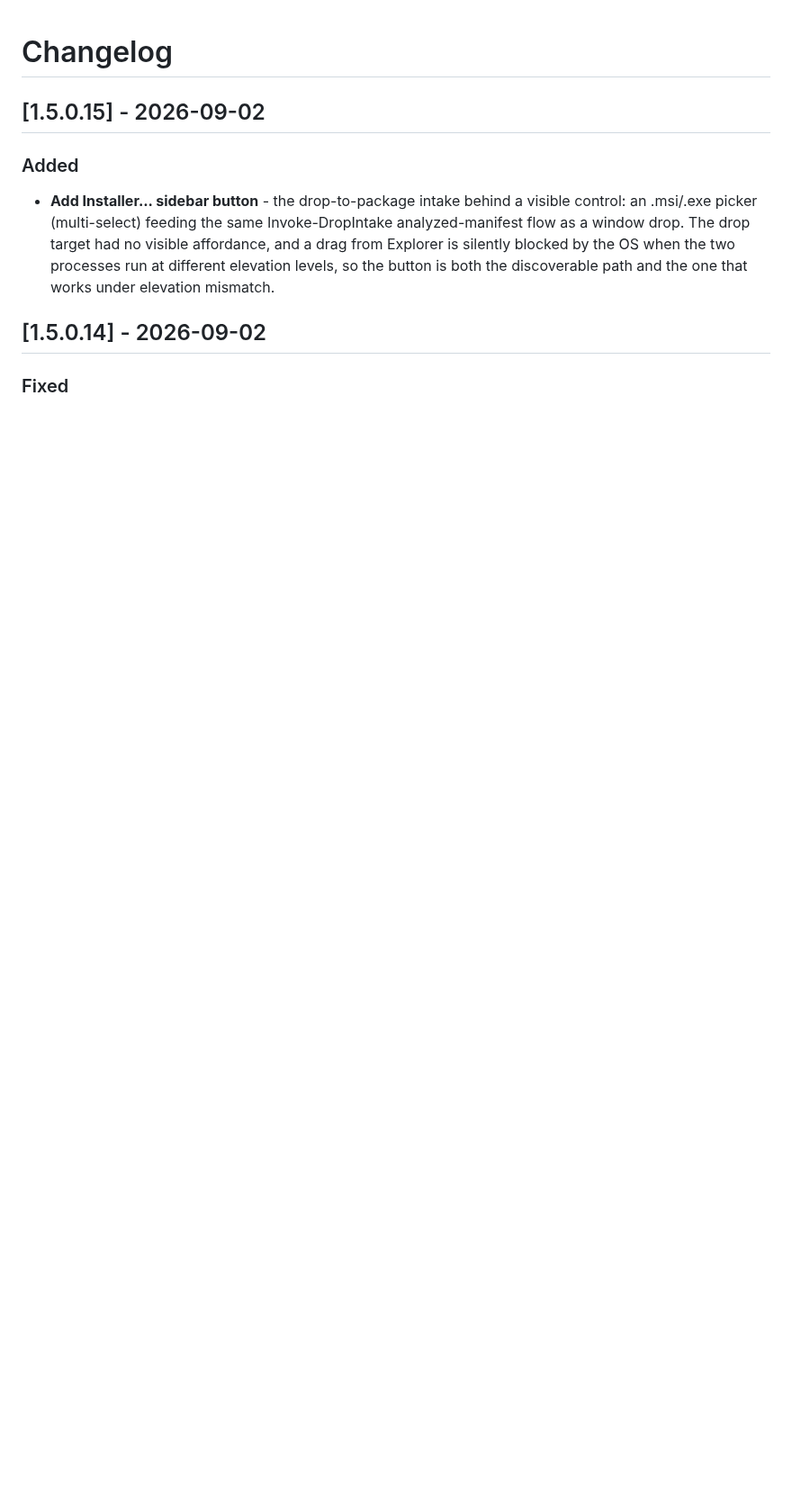
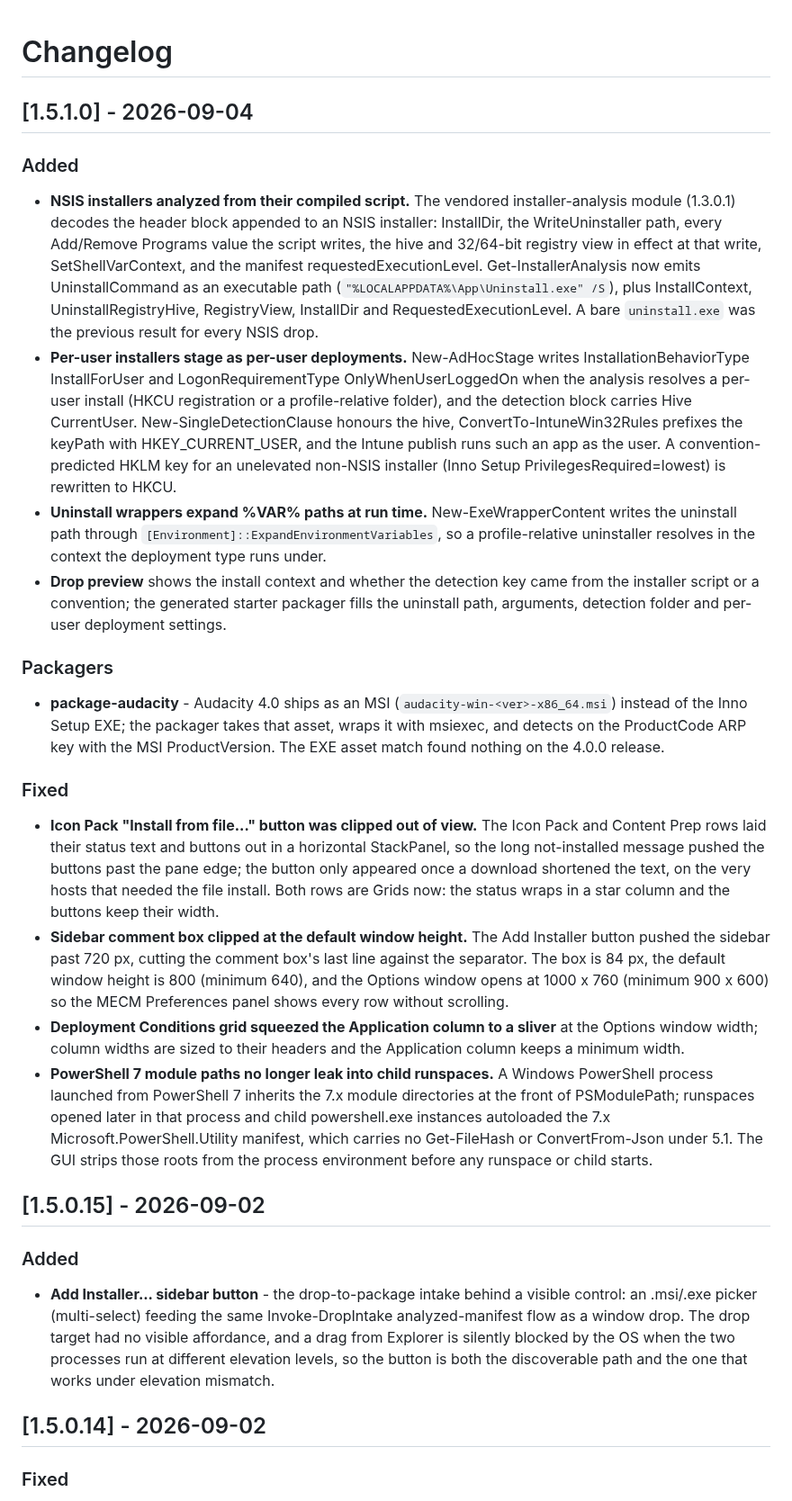
Before and after one commit to jasonulbright/app-packager, a Markdown page: CHANGELOG.md, the part around the change. Shown at 90% size. Rendered like a GitHub page; blank space fills up the shorter version.

Commit message:
NSIS installers analyzed from their compiled script; per-user drops stage as user-context deployments; release 1.5.1.0
Vendors installer-analysis 1.3.0.1. Get-InstallerAnalysis emits an
executable uninstall path, the install context, the ARP hive and
registry view; New-AdHocStage writes InstallForUser /
OnlyWhenUserLoggedOn and an HKCU detection hive for per-user installers;
the detection clause builder, the Intune rule mapping and the Intune
publish honour the hive and context; EXE uninstall wrappers expand %VAR%
paths at run time. package-audacity moves to the 4.0 MSI asset.

GUI: the process strips PowerShell 7 module roots from PSModulePath
before any runspace or child starts; the Icon Pack and Content Prep rows
keep their buttons visible under a long status; the default window
height is 800, the Options window opens at 1000 x 760, and the
Deployment Conditions grid sizes its columns to their headers.

Co-Authored-By: Claude Fable 5.1 <noreply@anthropic.com>

```diff
--- a/CHANGELOG.md
+++ b/CHANGELOG.md
@@ -1,4 +1,71 @@
 # Changelog
+
+## [1.5.1.0] - 2026-09-04
+
+### Added
+
+- **NSIS installers analyzed from their compiled script.** The vendored
+  installer-analysis module (1.3.0.1) decodes the header block appended
+  to an NSIS installer: InstallDir, the WriteUninstaller path, every
+  Add/Remove Programs value the script writes, the hive and 32/64-bit
+  registry view in effect at that write, SetShellVarContext, and the
+  manifest requestedExecutionLevel. Get-InstallerAnalysis now emits
+  UninstallCommand as an executable path
+  (`"%LOCALAPPDATA%\App\Uninstall.exe" /S`), plus InstallContext,
+  UninstallRegistryHive, RegistryView, InstallDir and
+  RequestedExecutionLevel. A bare `uninstall.exe` was the previous
+  result for every NSIS drop.
+- **Per-user installers stage as per-user deployments.** New-AdHocStage
+  writes InstallationBehaviorType InstallForUser and LogonRequirementType
+  OnlyWhenUserLoggedOn when the analysis resolves a per-user install
+  (HKCU registration or a profile-relative folder), and the detection
+  block carries Hive CurrentUser. New-SingleDetectionClause honours the
+  hive, ConvertTo-IntuneWin32Rules prefixes the keyPath with
+  HKEY_CURRENT_USER, and the Intune publish runs such an app as the user.
+  A convention-predicted HKLM key for an unelevated non-NSIS installer
+  (Inno Setup PrivilegesRequired=lowest) is rewritten to HKCU.
+- **Uninstall wrappers expand %VAR% paths at run time.**
+  New-ExeWrapperContent writes the uninstall path through
+  `[Environment]::ExpandEnvironmentVariables`, so a profile-relative
+  uninstaller resolves in the context the deployment type runs under.
+- **Drop preview** shows the install context and whether the detection
+  key came from the installer script or a convention; the generated
+  starter packager fills the uninstall path, arguments, detection folder
+  and per-user deployment settings.
+
+### Packagers
+
+- **package-audacity** - Audacity 4.0 ships as an MSI
+  (`audacity-win-<ver>-x86_64.msi`) instead of the Inno Setup EXE; the
+  packager takes that asset, wraps it with msiexec, and detects on the
+  ProductCode ARP key with the MSI ProductVersion. The EXE asset match
+  found nothing on the 4.0.0 release.
+
+### Fixed
+
+- **Icon Pack "Install from file..." button was clipped out of view.** The
+  Icon Pack and Content Prep rows laid their status text and buttons out
+  in a horizontal StackPanel, so the long not-installed message pushed
+  the buttons past the pane edge; the button only appeared once a
+  download shortened the text, on the very hosts that needed the file
+  install. Both rows are Grids now: the status wraps in a star column
+  and the buttons keep their width.
+- **Sidebar comment box clipped at the default window height.** The Add
+  Installer button pushed the sidebar past 720 px, cutting the comment
+  box's last line against the separator. The box is 84 px, the default
+  window height is 800 (minimum 640), and the Options window opens at
+  1000 x 760 (minimum 900 x 600) so the MECM Preferences panel shows
+  every row without scrolling.
+- **Deployment Conditions grid squeezed the Application column to a
+  sliver** at the Options window width; column widths are sized to their
+  headers and the Application column keeps a minimum width.
+- **PowerShell 7 module paths no longer leak into child runspaces.** A
+  Windows PowerShell process launched from PowerShell 7 inherits the 7.x
+  module directories at the front of PSModulePath; runspaces opened later
+  in that process and child powershell.exe instances autoloaded the 7.x
+  Microsoft.PowerShell.Utility manifest, which carries no Get-FileHash or
+  ConvertFrom-Json under 5.1. The GUI strips those roots from the process
+  environment before any runspace or child starts.
 
 ## [1.5.0.15] - 2026-09-02
 
```
Also changed, not shown: README.md (+13 -5 lines), screenshots/deployment-conditions.png (added), screenshots/drop-preview.png (added), screenshots/main-dark.png, screenshots/options-mecm.png (added), 7 other files.
